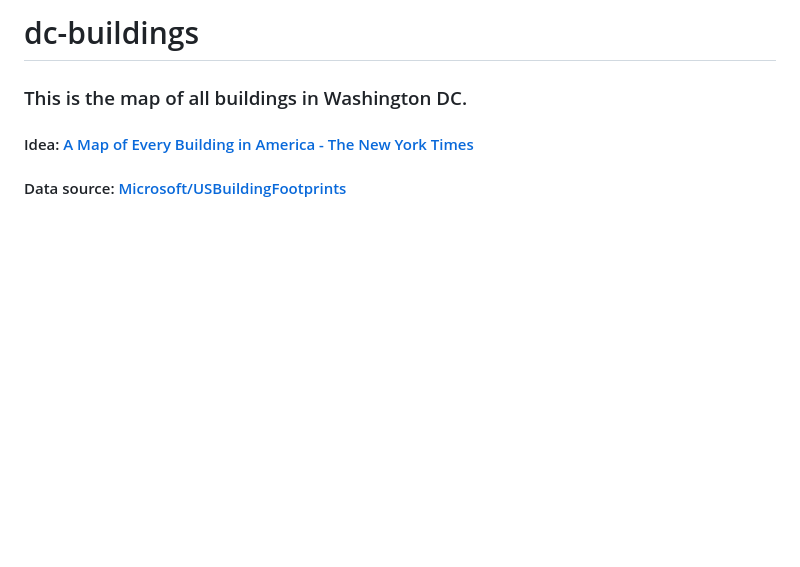
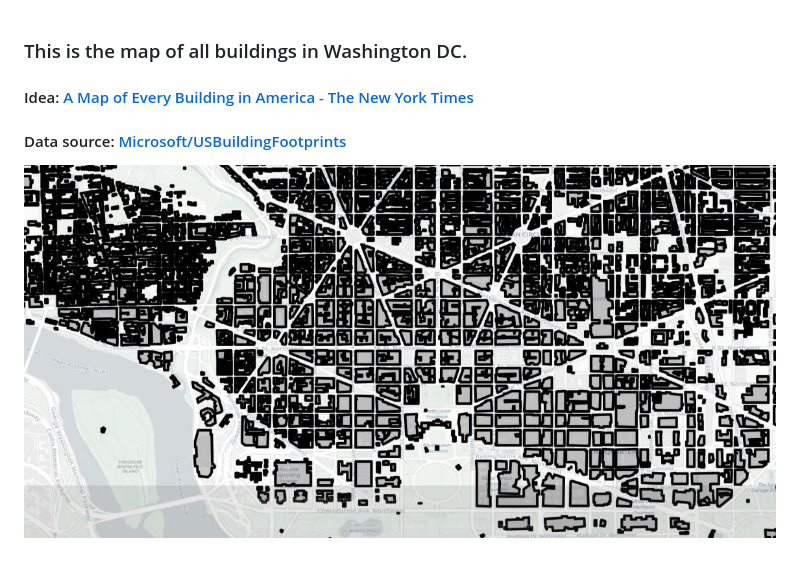
Before and after one commit to OleksiyAnokhin/dc-buildings, a Markdown page: README.md, the part around the change. GitHub-like rendering; pictures changed too: Buildings.JPG (added); blank space fills up the shorter version.

Commit message:
Added image to Readme file

```diff
--- a/README.md
+++ b/README.md
@@ -1,7 +1,7 @@
-# dc-buildings
-
 ### This is the map of all buildings in Washington DC.
 
 #### Idea: [A Map of Every Building in America - The New York Times](https://www.nytimes.com/interactive/2018/10/12/us/map-of-every-building-in-the-united-states.html)
 
 #### Data source: [Microsoft/USBuildingFootprints](https://github.com/Microsoft/USBuildingFootprints)
+
+![](Buildings.JPG)
```
Also changed, not shown: 1 other file.
